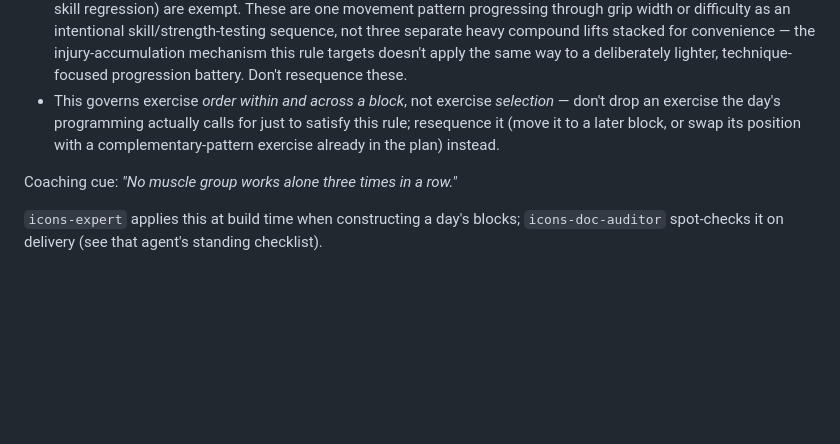
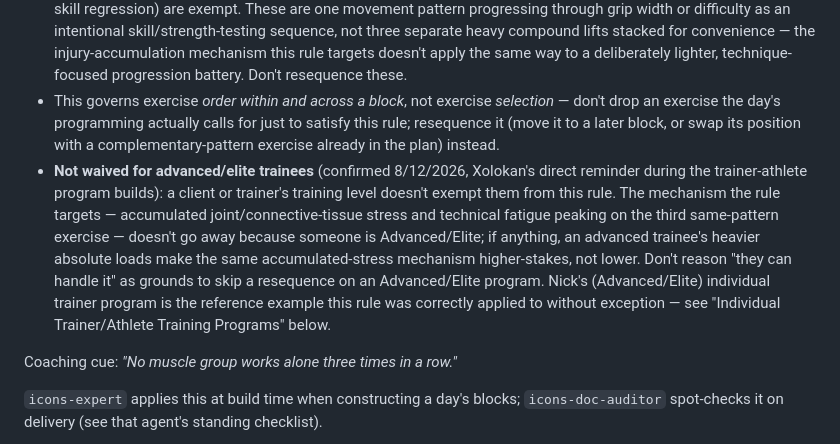
Before and after one commit to osifuentesoscar-art/ICONS-INDEX-CLIENT-PROGRAMS, a Markdown page: CLAUDE.md, the part around the change. GitHub-like rendering; blank space fills up the shorter version.

```diff
--- a/CLAUDE.md
+++ b/CLAUDE.md
@@ -416,6 +416,7 @@ Added 8/12/2026, at Xolokan's direction after a team discussion. **Within a Comp
 - Applies to Compound-zone blocks specifically — multi-joint, real-load exercises. Isolated-zone/corrective blocks (lower load, different injury-risk profile, often deliberately targeting one weak muscle group repeatedly, e.g. a hip-activation circuit) are not bound by this the same way; use judgment there rather than force antagonist rotation where the block's actual purpose is concentrated correctivework.
 - **Exempt: grip/skill-progression sequences** (confirmed 8/12/2026, during the retroactive audit) — three same-pattern reps done deliberately as a testing/progression sequence (the close-grip → standard-grip → wide-grip assisted pull-up battery already used across multiple client baselines, or an incline-push-up → full-push-up → dip skill regression) are exempt. These are one movement pattern progressing through grip width or difficulty as an intentional skill/strength-testing sequence, not three separate heavy compound lifts stacked for convenience — the injury-accumulation mechanism this rule targets doesn't apply the same way to a deliberately lighter, technique-focused progression battery. Don't resequence these.
 - This governs exercise *order within and across a block*, not exercise *selection* — don't drop an exercise the day's programming actually calls for just to satisfy this rule; resequence it (move it to a later block, or swap its position with a complementary-pattern exercise already in the plan) instead.
+- **Not waived for advanced/elite trainees** (confirmed 8/12/2026, Xolokan's direct reminder during the trainer-athlete program builds): a client or trainer's training level doesn't exempt them from this rule. The mechanism the rule targets — accumulated joint/connective-tissue stress and technical fatigue peaking on the third same-pattern exercise — doesn't go away because someone is Advanced/Elite; if anything, an advanced trainee's heavier absolute loads make the same accumulated-stress mechanism higher-stakes, not lower. Don't reason "they can handle it" as grounds to skip a resequence on an Advanced/Elite program. Nick's (Advanced/Elite) individual trainer program is the reference example this rule was correctly applied to without exception — see "Individual Trainer/Athlete Training Programs" below.
 
 Coaching cue: *"No muscle group works alone three times in a row."*
 
```
Also changed, not shown: .claude/agents/icons-expert.md (+1 -1 lines).
